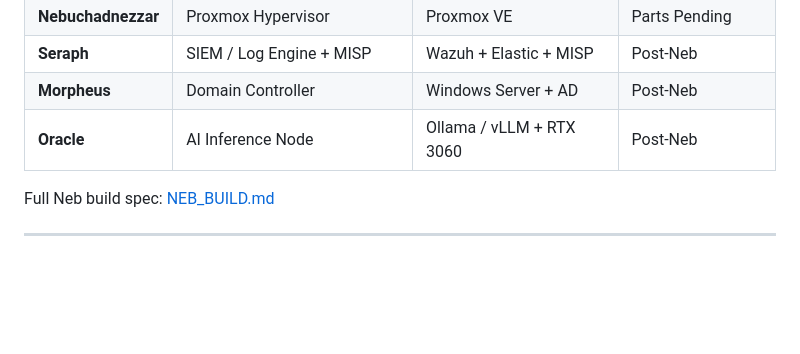
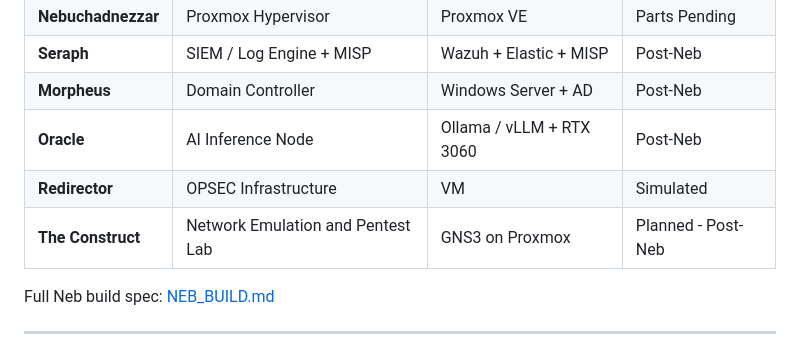
Before and after one commit to jjackson0724/homelab, a Markdown page: README.md, the part around the change. GitHub-like rendering; blank space fills up the shorter version.

Commit message:
Add Redirector and The Construct to node table

```diff
--- a/README.md
+++ b/README.md
@@ -63,6 +63,8 @@ graph TD
 | **Seraph** | SIEM / Log Engine + MISP | Wazuh + Elastic + MISP | Post-Neb |
 | **Morpheus** | Domain Controller | Windows Server + AD | Post-Neb |
 | **Oracle** | AI Inference Node | Ollama / vLLM + RTX 3060 | Post-Neb |
+| **Redirector** | OPSEC Infrastructure | VM | Simulated |
+| **The Construct** | Network Emulation and Pentest Lab | GNS3 on Proxmox | Planned - Post-Neb |
 
 Full Neb build spec: [NEB_BUILD.md](NEB_BUILD.md)
 
```
